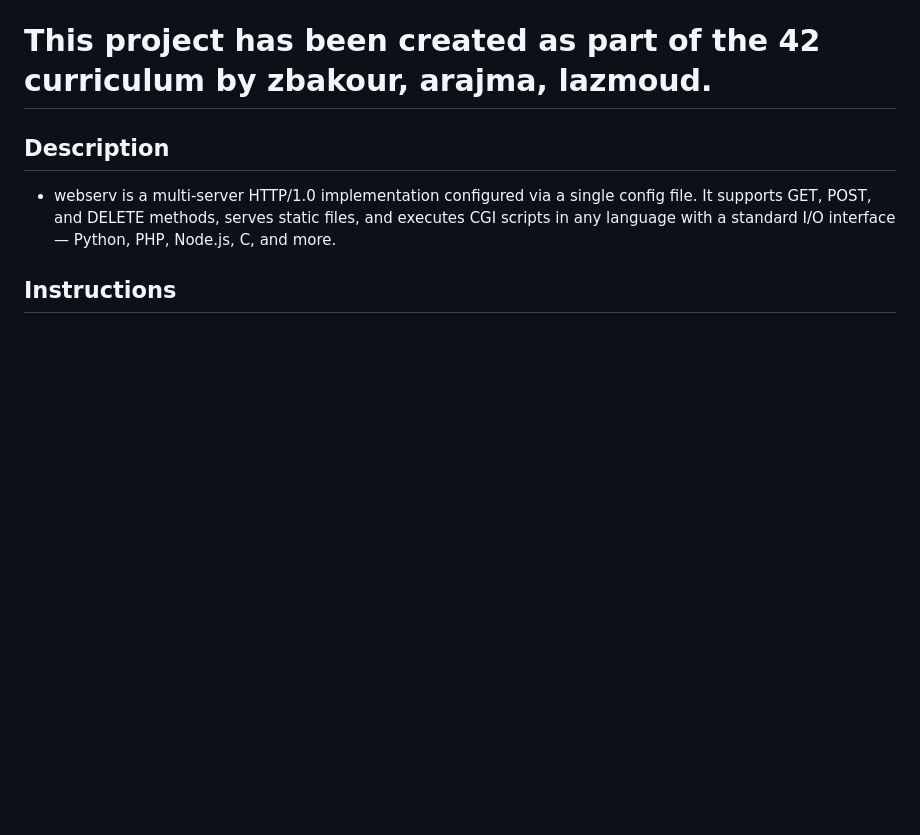
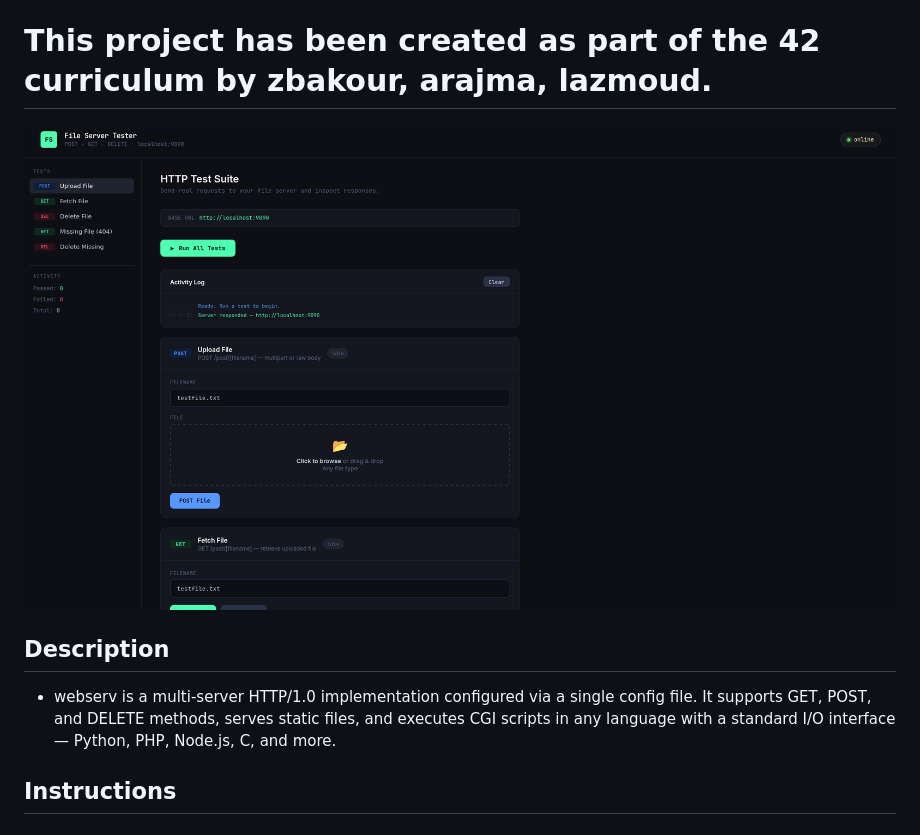
Before and after one commit to Moody-0x01/webserv, a Markdown page: README.md, the part around the change. GitHub-like rendering; pictures changed too: img/img1.png (added); blank space fills up the shorter version.

Commit message:
Added: an image lol

```diff
--- a/README.md
+++ b/README.md
@@ -1,4 +1,6 @@
 # This project has been created as part of the 42 curriculum by zbakour, arajma, lazmoud.
+
+![App screenshot](img/img1.png)
 
 ## Description
 
```
